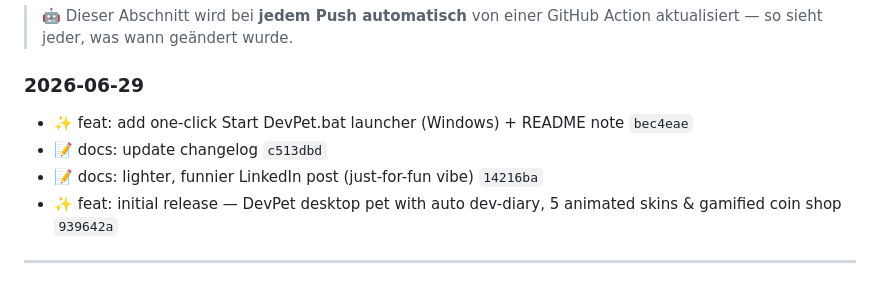
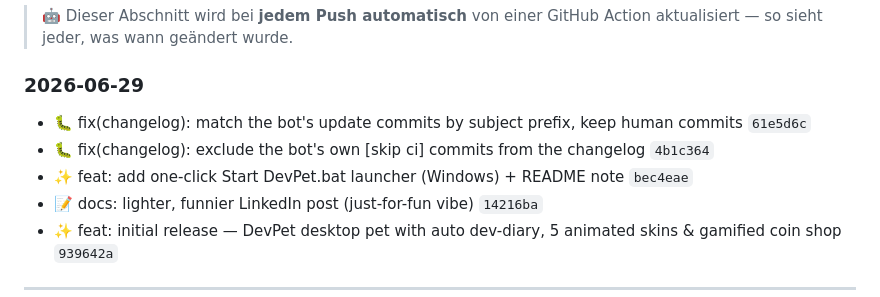
Before and after one commit to MauricePutinas/devpet, a Markdown page: README.de.md, the part around the change. Drawn GitHub-style.

Commit message:
docs: update changelog [skip ci]

```diff
--- a/README.de.md
+++ b/README.de.md
@@ -228,8 +228,9 @@ Veröffentlicht unter der **MIT-Lizenz**. Gebaut mit ❤️ und Claude von **Mau
 
 ### 2026-06-29
 
+- 🐛 fix(changelog): match the bot's update commits by subject prefix, keep human commits `61e5d6c`
+- 🐛 fix(changelog): exclude the bot's own [skip ci] commits from the changelog `4b1c364`
 - ✨ feat: add one-click Start DevPet.bat launcher (Windows) + README note `bec4eae`
-- 📝 docs: update changelog `c513dbd`
 - 📝 docs: lighter, funnier LinkedIn post (just-for-fun vibe) `14216ba`
 - ✨ feat: initial release — DevPet desktop pet with auto dev-diary, 5 animated skins &amp; gamified coin shop `939642a`
 
```
Also changed, not shown: README.md (+2 -1 lines).
